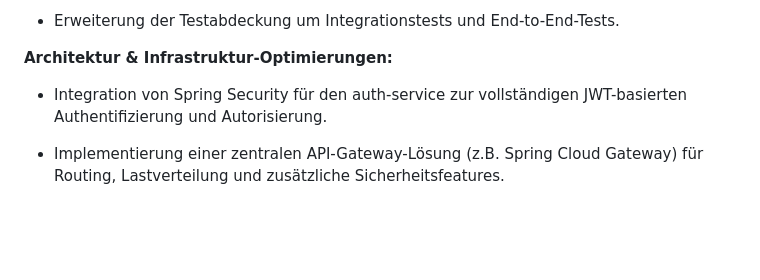
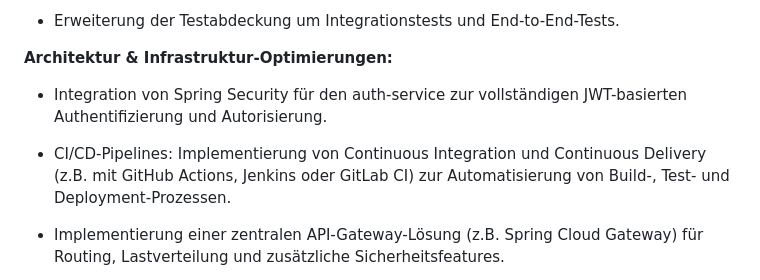
Before and after one commit to thanhtuanh/cpu-bankportal-demo, a Markdown page: README.md, the part around the change. Rendered like a GitHub page; blank space fills up the shorter version.

```diff
--- a/README.md
+++ b/README.md
@@ -111,6 +111,8 @@ Dieses Projekt wurde mit Blick auf Erweiterbarkeit und Qualität entwickelt. Fol
 
 - Integration von Spring Security für den auth-service zur vollständigen JWT-basierten Authentifizierung und Autorisierung.
 
+- CI/CD-Pipelines: Implementierung von Continuous Integration und Continuous Delivery (z.B. mit GitHub Actions, Jenkins oder GitLab CI) zur Automatisierung von Build-, Test- und Deployment-Prozessen.
+
 - Implementierung einer zentralen API-Gateway-Lösung (z.B. Spring Cloud Gateway) für Routing, Lastverteilung und zusätzliche Sicherheitsfeatures.
 
 - Einsatz eines Message Brokers (z.B. Kafka, RabbitMQ) für asynchrone Kommunikation zwischen Microservices.
```
